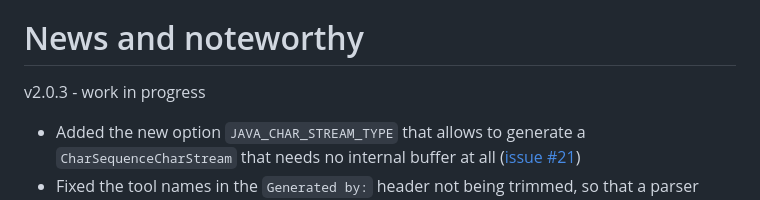
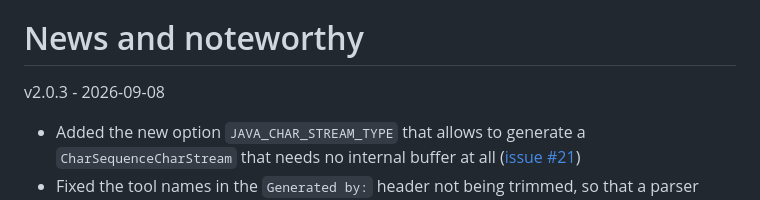
Before and after one commit to phax/ParserGeneratorCC, a Markdown page: README.md, the part around the change. GitHub-like rendering.

Commit message:
Prepared for release

```diff
--- a/README.md
+++ b/README.md
@@ -55,7 +55,7 @@ The generated parser gets an additional `CharSequence` based constructor and `Re
 
 # News and noteworthy
 
-v2.0.3 - work in progress
+v2.0.3 - 2026-09-08
 * Added the new option `JAVA_CHAR_STREAM_TYPE` that allows to generate a `CharSequenceCharStream` that needs no internal buffer at all ([issue #21](https://github.com/tulipcc/ParserGeneratorCC/issues/21))
 * Fixed the tool names in the `Generated by:` header not being trimmed, so that a parser generated by JavaCC from a JJTree generated grammar did not reset the JJTree state in its `ReInit` methods ([issue #45](https://github.com/tulipcc/ParserGeneratorCC/issues/45))
 
```
